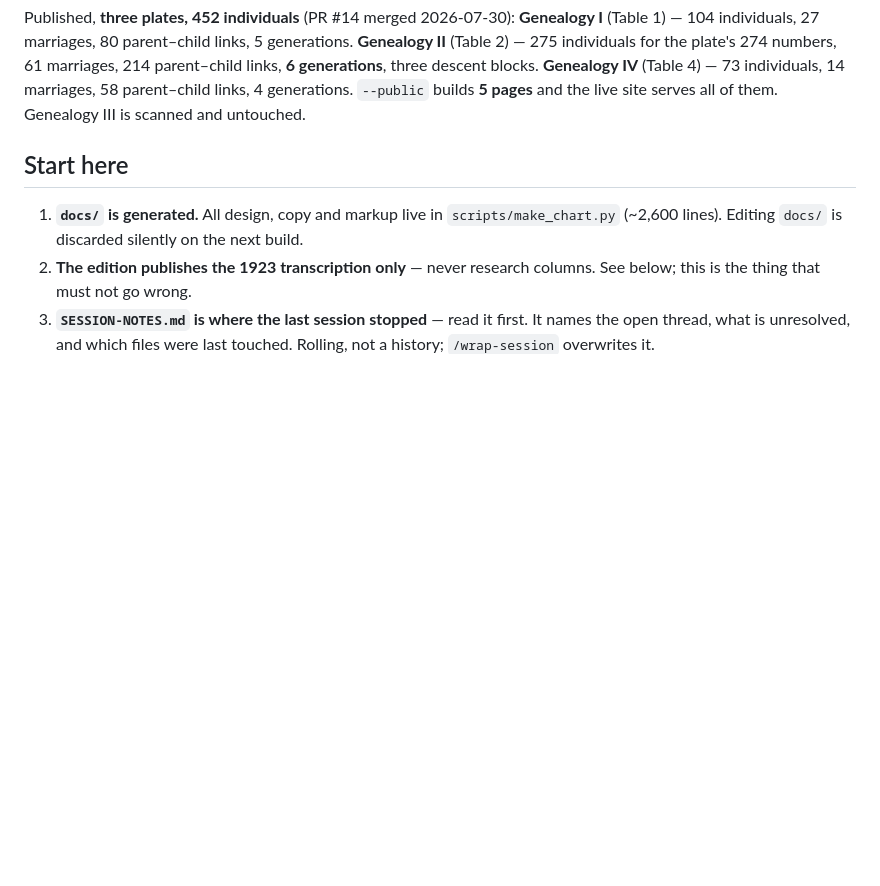
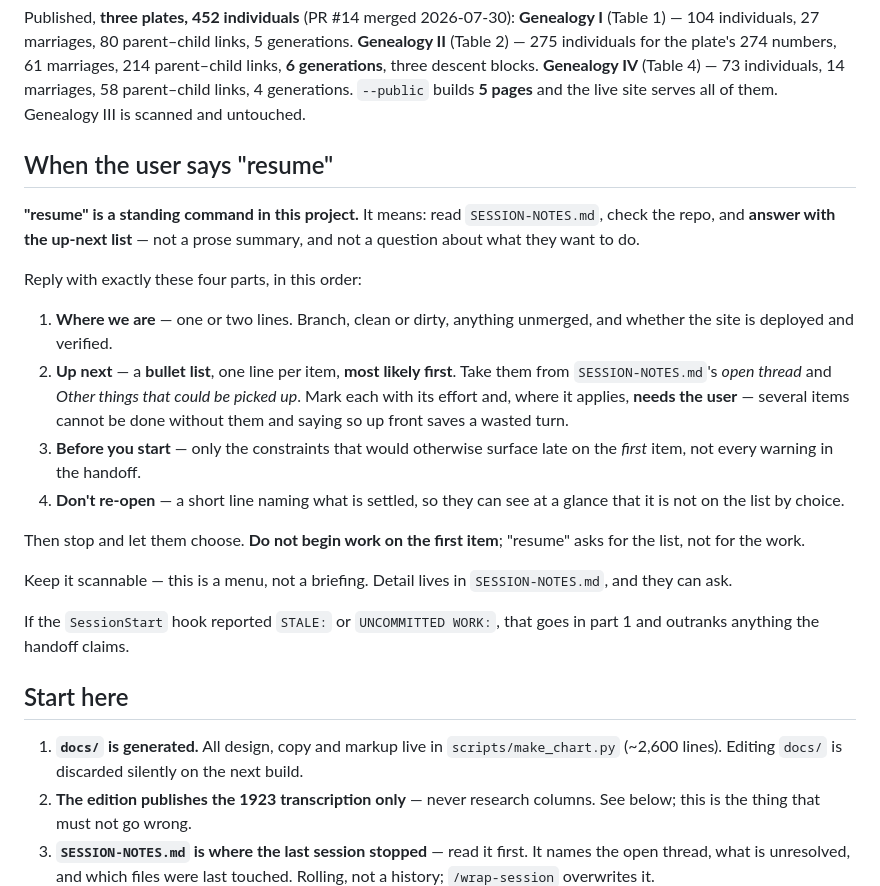
Before and after one commit to PuebloGenealogy/pueblogenealogy.github.io, a Markdown page: CLAUDE.md, the part around the change. Drawn GitHub-style; blank space fills up the shorter version.

Commit message:
Make "resume" a standing command that answers with the up-next list
The handoff already carries the open thread and the pickup list, but a new
chat had no instruction to LEAD with them, so resuming meant reading prose
and deciding what mattered.

"resume" now means: read SESSION-NOTES.md, check the repo, and reply with
where we are, a bullet list of up-next items with effort and whether each
needs the user, only the constraints bearing on the first item, and a line
naming what is settled. Then stop -- it asks for the list, not the work.

CLAUDE.md rather than SESSION-NOTES.md because the latter is overwritten
every session, and a rule kept only there is lost. That has happened twice.

Co-Authored-By: Claude Opus 5 <noreply@anthropic.com>

```diff
--- a/CLAUDE.md
+++ b/CLAUDE.md
@@ -15,6 +15,35 @@ plate's 274 numbers, 61 marriages, 214 parent–child links, **6 generations**,
 three descent blocks. **Genealogy IV** (Table 4) — 73 individuals, 14 marriages,
 58 parent–child links, 4 generations. `--public` builds **5 pages** and the live
 site serves all of them. Genealogy III is scanned and untouched.
+
+## When the user says "resume"
+
+**"resume" is a standing command in this project.** It means: read
+`SESSION-NOTES.md`, check the repo, and **answer with the up-next list** — not a
+prose summary, and not a question about what they want to do.
+
+Reply with exactly these four parts, in this order:
+
+1. **Where we are** — one or two lines. Branch, clean or dirty, anything
+   unmerged, and whether the site is deployed and verified.
+2. **Up next** — a **bullet list**, one line per item, **most likely first**.
+   Take them from `SESSION-NOTES.md`'s *open thread* and *Other things that
+   could be picked up*. Mark each with its effort and, where it applies,
+   **needs the user** — several items cannot be done without them and saying so
+   up front saves a wasted turn.
+3. **Before you start** — only the constraints that would otherwise surface
+   late on the *first* item, not every warning in the handoff.
+4. **Don't re-open** — a short line naming what is settled, so they can see at a
+   glance that it is not on the list by choice.
+
+Then stop and let them choose. **Do not begin work on the first item**;
+"resume" asks for the list, not for the work.
+
+Keep it scannable — this is a menu, not a briefing. Detail lives in
+`SESSION-NOTES.md`, and they can ask.
+
+If the `SessionStart` hook reported `STALE:` or `UNCOMMITTED WORK:`, that goes
+in part 1 and outranks anything the handoff claims.
 
 ## Start here
 
```
